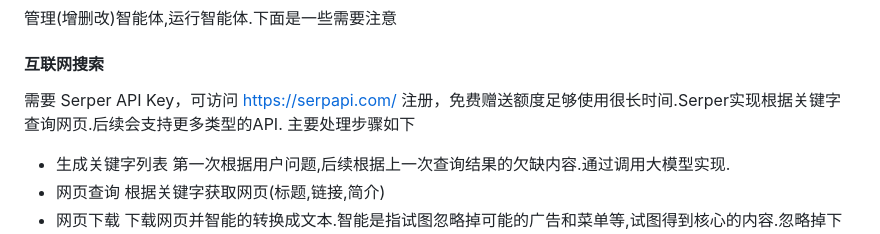
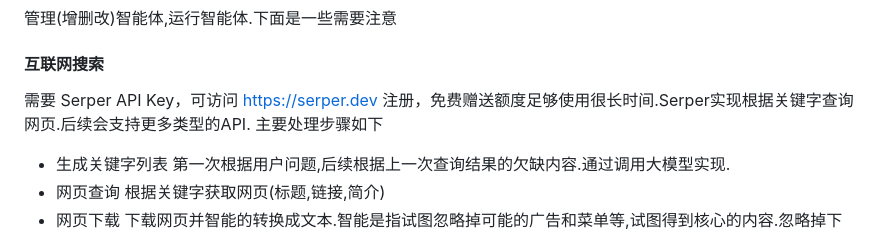
Before and after one commit to jamie-mttk/orche-team-code, a Markdown page: UserManual.md, the part around the change. Rendered like a GitHub page.

```diff
--- a/UserManual.md
+++ b/UserManual.md
@@ -31,7 +31,7 @@
 管理(增删改)智能体,运行智能体.下面是一些需要注意
 
 #### **互联网搜索**
-需要 Serper API Key，可访问 https://serpapi.com/ 注册，免费赠送额度足够使用很长时间.Serper实现根据关键字查询网页.后续会支持更多类型的API.
+需要 Serper API Key，可访问 https://serper.dev 注册，免费赠送额度足够使用很长时间.Serper实现根据关键字查询网页.后续会支持更多类型的API.
 主要处理步骤如下
 - 生成关键字列表   第一次根据用户问题,后续根据上一次查询结果的欠缺内容.通过调用大模型实现.
 - 网页查询        根据关键字获取网页(标题,链接,简介)
```
Also changed, not shown: README.md (+1 -1 lines).
